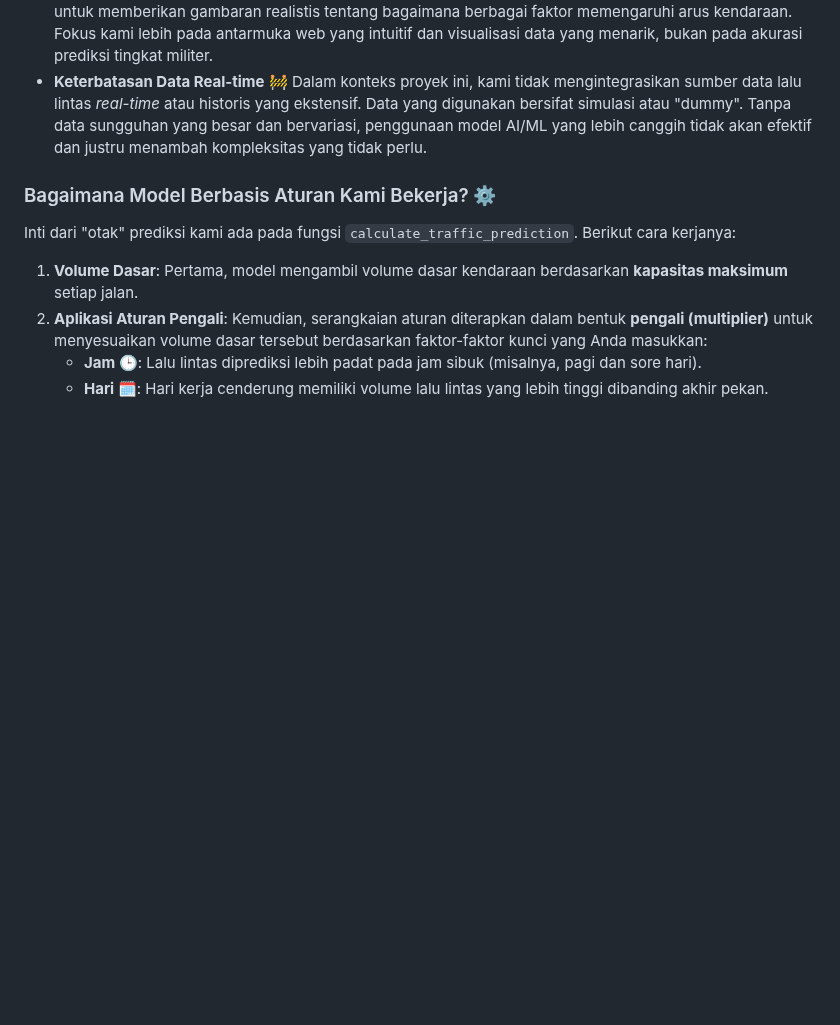
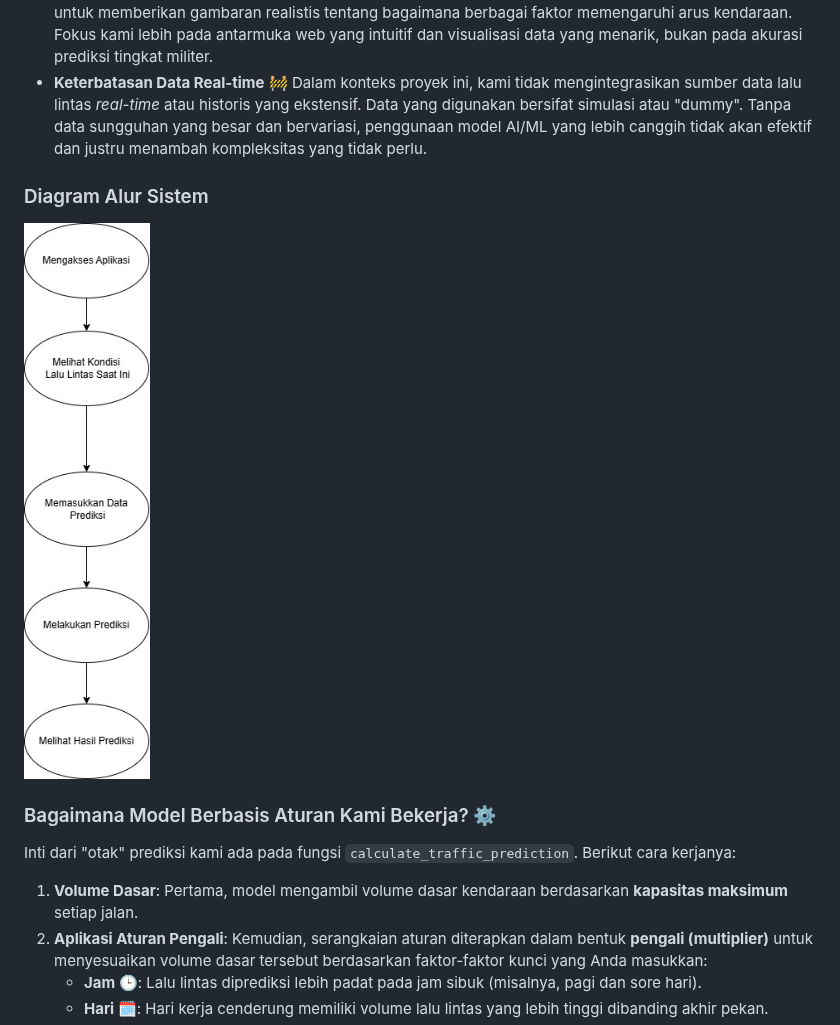
Before and after one commit to MuhammadFadliRahmansyahG1A023005/MODEL_AI, a Markdown page: README.md, the part around one of its changes. Rendered like a GitHub page; blank space fills up the shorter version.

```diff
--- a/README.md
+++ b/README.md
@@ -93,6 +93,9 @@ Model ini sangat mudah dipahami dan diimplementasikan tanpa perlu data pelatihan
 * **Keterbatasan Data Real-time** 🚧
      Dalam konteks proyek ini, kami tidak mengintegrasikan sumber data lalu lintas *real-time* atau historis yang ekstensif. Data yang digunakan bersifat simulasi atau "dummy". Tanpa data sungguhan yang besar dan bervariasi, penggunaan model AI/ML yang lebih canggih tidak akan efektif dan justru menambah kompleksitas yang tidak perlu.
 
+
+### Diagram Alur Sistem
+<img src="https://github.com/MuhammadFadliRahmansyahG1A023005/MODEL_AI/blob/main/Gambar%20WhatsApp%202025-06-08%20pukul%2019.45.19_ae3b3724.jpg" width="400"/>
 
 ### Bagaimana Model Berbasis Aturan Kami Bekerja? ⚙️
 
```
Also changed, not shown: other parts of README.md (+0 -30 lines).
